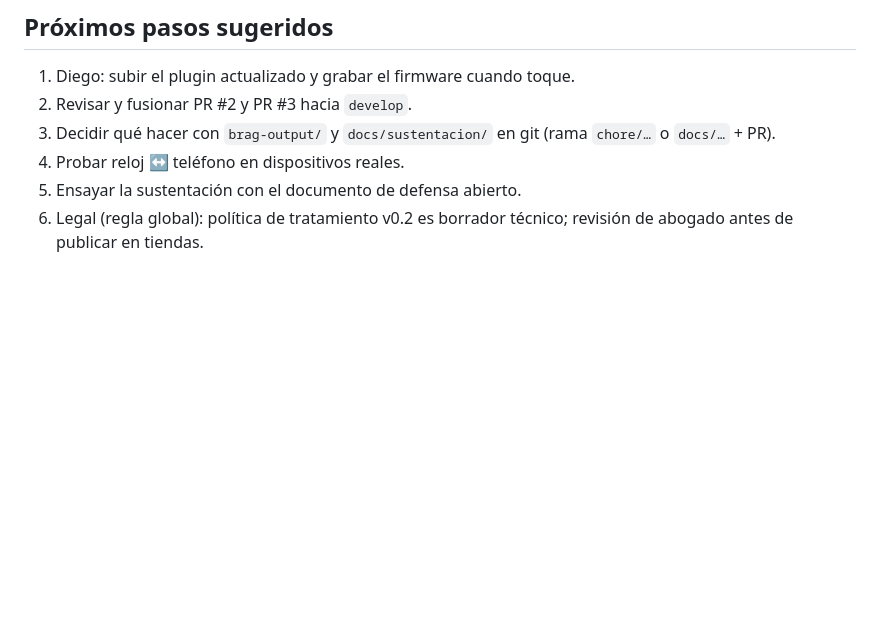
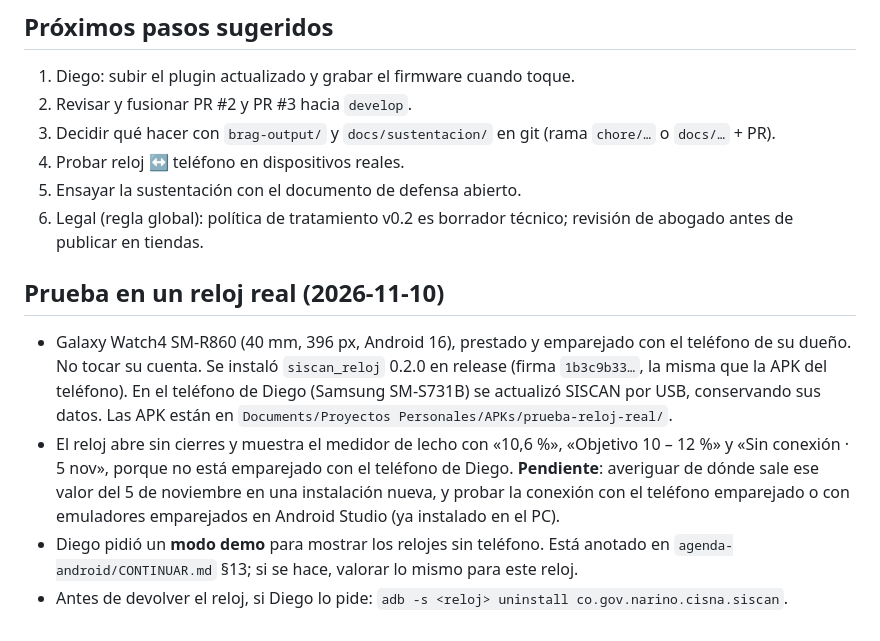
Before and after one commit to diarpicu2022-commits/siscan-movil, a Markdown page: CONTINUAR.md, the part around the change. GitHub-like rendering; blank space fills up the shorter version.

Commit message:
docs: CONTINUAR con la prueba en un reloj real

```diff
--- a/CONTINUAR.md
+++ b/CONTINUAR.md
@@ -172,3 +172,17 @@ Commits, autor Diego Armando Pinta Cuasquen. Nunca firmar con Claude.
 4. Probar reloj ↔ teléfono en dispositivos reales.
 5. Ensayar la sustentación con el documento de defensa abierto.
 6. Legal (regla global): política de tratamiento v0.2 es borrador técnico; revisión de abogado antes de publicar en tiendas.
+
+## Prueba en un reloj real (2026-11-10)
+
+- Galaxy Watch4 SM-R860 (40 mm, 396 px, Android 16), prestado y emparejado con el teléfono de su dueño. No tocar su
+  cuenta. Se instaló `siscan_reloj` 0.2.0 en release (firma `1b3c9b33…`, la misma que la APK del teléfono). En el
+  teléfono de Diego (Samsung SM-S731B) se actualizó SISCAN por USB, conservando sus datos. Las APK están en
+  `Documents/Proyectos Personales/APKs/prueba-reloj-real/`.
+- El reloj abre sin cierres y muestra el medidor de lecho con «10,6 %», «Objetivo 10 – 12 %» y «Sin conexión · 5 nov»,
+  porque no está emparejado con el teléfono de Diego. **Pendiente**: averiguar de dónde sale ese valor del 5 de
+  noviembre en una instalación nueva, y probar la conexión con el teléfono emparejado o con emuladores emparejados en
+  Android Studio (ya instalado en el PC).
+- Diego pidió un **modo demo** para mostrar los relojes sin teléfono. Está anotado en `agenda-android/CONTINUAR.md`
+  §13; si se hace, valorar lo mismo para este reloj.
+- Antes de devolver el reloj, si Diego lo pide: `adb -s <reloj> uninstall co.gov.narino.cisna.siscan`.
```
